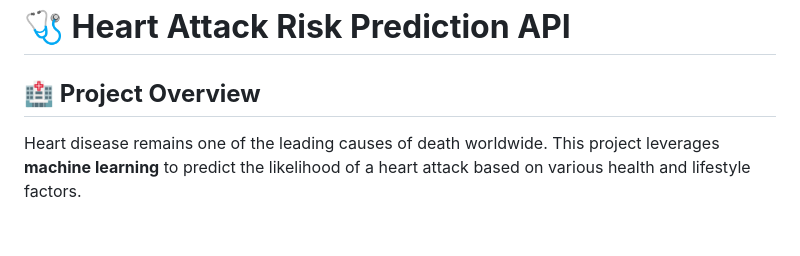
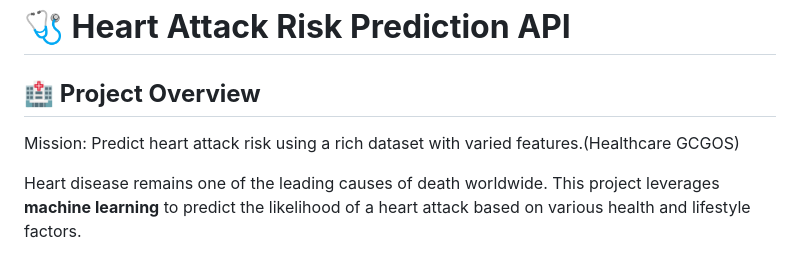
Before and after one commit to nellyiya/linear_regression_model, a Markdown page: README.md, the part around the change. GitHub-like rendering; blank space fills up the shorter version.

```diff
--- a/README.md
+++ b/README.md
@@ -4,6 +4,7 @@
 # **🩺 Heart Attack Risk Prediction API**
 
 ## **🏥 Project Overview**
+Mission: Predict heart attack risk using a rich dataset with varied features.(Healthcare GCGOS)
 
 Heart disease remains one of the leading causes of death worldwide. This project leverages **machine learning** to predict the likelihood of a heart attack based on various health and lifestyle factors.
 
```
